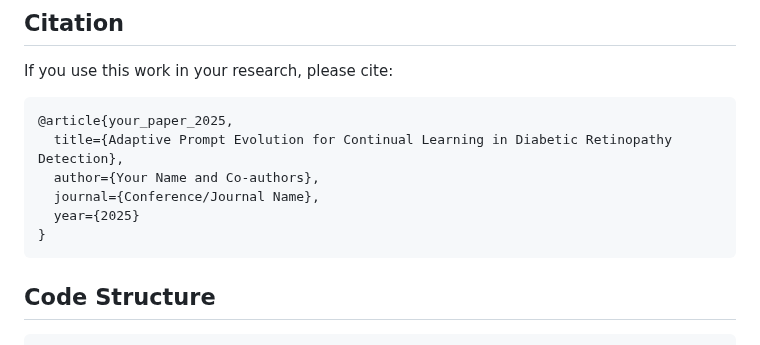
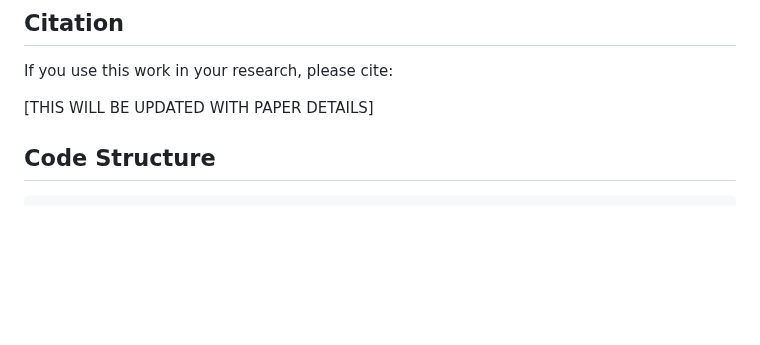
Before and after one commit to gusseppe/ape, a Markdown page: README.md, the part around the change. Drawn GitHub-style; blank space fills up the shorter version.

Commit message:
APE paper

````diff
--- a/README.md
+++ b/README.md
@@ -131,14 +131,7 @@ Future directions include extending APE to multi-modal medical data, investigati
 
 If you use this work in your research, please cite:
 
-```bibtex
-@article{your_paper_2025,
-  title={Adaptive Prompt Evolution for Continual Learning in Diabetic Retinopathy Detection},
-  author={Your Name and Co-authors},
-  journal={Conference/Journal Name},
-  year={2025}
-}
-```
+[THIS WILL BE UPDATED WITH PAPER DETAILS]
 
 ## Code Structure
 
````
